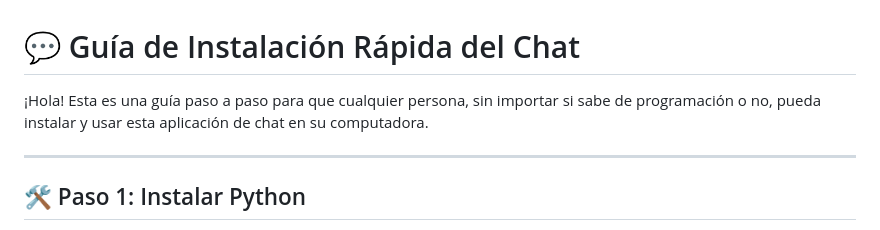
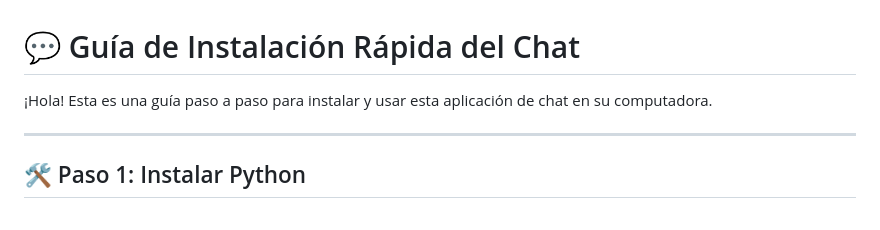
Before and after one commit to Emilio-HR9/chat-ipc, a Markdown page: readme.md, the part around the change. Rendered like a GitHub page.

```diff
--- a/readme.md
+++ b/readme.md
@@ -1,6 +1,6 @@
 # 💬 Guía de Instalación Rápida del Chat
 
-¡Hola! Esta es una guía paso a paso para que cualquier persona, sin importar si sabe de programación o no, pueda instalar y usar esta aplicación de chat en su computadora.
+¡Hola! Esta es una guía paso a paso para instalar y usar esta aplicación de chat en su computadora.
 
 ---
 
```
Also changed, not shown: arquitectura.md (+1 -1 lines).
